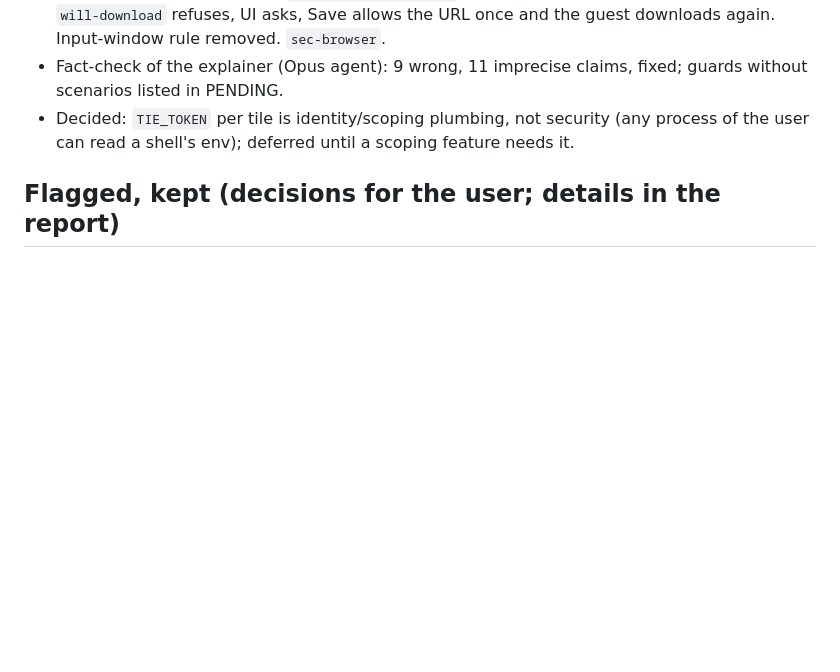
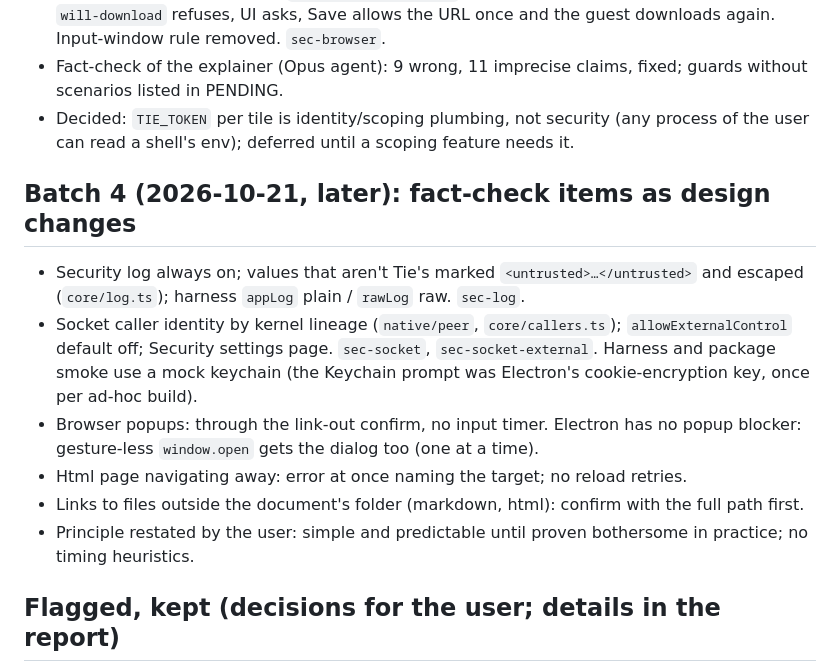
Before and after one commit to slezica/tie, a Markdown page: docs/2026-10-17-security-review.md, the part around the change. Drawn GitHub-style; blank space fills up the shorter version.

Commit message:
docs: review record batch 4

```diff
--- a/docs/2026-10-17-security-review.md
+++ b/docs/2026-10-17-security-review.md
@@ -32,6 +32,15 @@ Full pass over Tie's security seams: code read (main, core, preload, frame host,
 - Fact-check of the explainer (Opus agent): 9 wrong, 11 imprecise claims, fixed; guards without scenarios listed in PENDING.
 - Decided: `TIE_TOKEN` per tile is identity/scoping plumbing, not security (any process of the user can read a shell's env); deferred until a scoping feature needs it.
 
+## Batch 4 (2026-10-21, later): fact-check items as design changes
+
+- Security log always on; values that aren't Tie's marked `<untrusted>…</untrusted>` and escaped (`core/log.ts`); harness `appLog` plain / `rawLog` raw. `sec-log`.
+- Socket caller identity by kernel lineage (`native/peer`, `core/callers.ts`); `allowExternalControl` default off; Security settings page. `sec-socket`, `sec-socket-external`. Harness and package smoke use a mock keychain (the Keychain prompt was Electron's cookie-encryption key, once per ad-hoc build).
+- Browser popups: through the link-out confirm, no input timer. Electron has no popup blocker: gesture-less `window.open` gets the dialog too (one at a time).
+- Html page navigating away: error at once naming the target; no reload retries.
+- Links to files outside the document's folder (markdown, html): confirm with the full path first.
+- Principle restated by the user: simple and predictable until proven bothersome in practice; no timing heuristics.
+
 ## Flagged, kept (decisions for the user; details in the report)
 
 - Socket = full power for any process that can reach it (sandboxed agents inherit `TIE_SOCKET`). Decision 2026-10-19: known, not Tie's to solve; revisit only if Tie itself sandboxes agents (PENDING).
```
